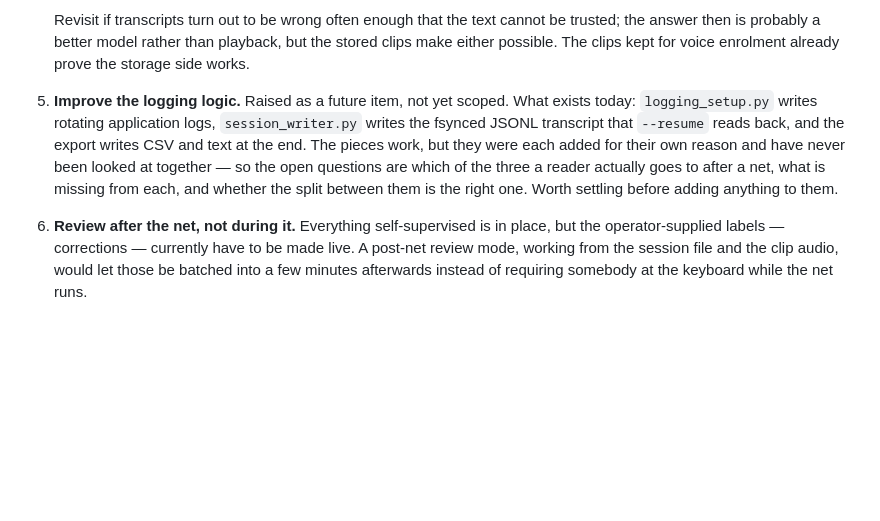
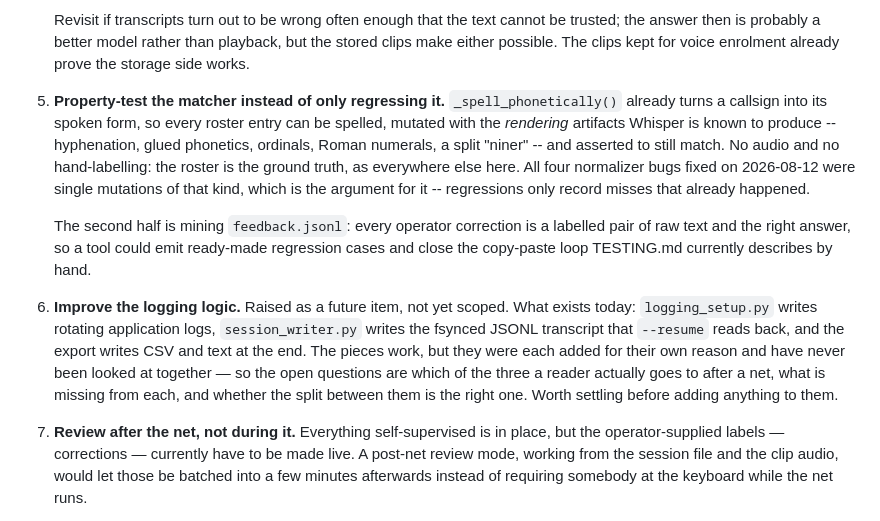
Before and after one commit to shnikees/netcontroller, a Markdown page: docs/STATUS.md, the part around the change. GitHub-like rendering; blank space fills up the shorter version.

Commit message:
Record the property-test idea on the roadmap

```diff
--- a/docs/STATUS.md
+++ b/docs/STATUS.md
@@ -232,7 +232,22 @@ features:
    playback, but the stored clips make either possible. The clips kept for
    voice enrolment already prove the storage side works.
 
-5. **Improve the logging logic.** Raised as a future item, not yet scoped.
+5. **Property-test the matcher instead of only regressing it.**
+   `_spell_phonetically()` already turns a callsign into its spoken form, so
+   every roster entry can be spelled, mutated with the *rendering* artifacts
+   Whisper is known to produce -- hyphenation, glued phonetics, ordinals, Roman
+   numerals, a split "niner" -- and asserted to still match. No audio and no
+   hand-labelling: the roster is the ground truth, as everywhere else here.
+   All four normalizer bugs fixed on 2026-08-12 were single mutations of that
+   kind, which is the argument for it -- regressions only record misses that
+   already happened.
+
+   The second half is mining `feedback.jsonl`: every operator correction is a
+   labelled pair of raw text and the right answer, so a tool could emit
+   ready-made regression cases and close the copy-paste loop TESTING.md
+   currently describes by hand.
+
+6. **Improve the logging logic.** Raised as a future item, not yet scoped.
    What exists today: `logging_setup.py` writes rotating application logs,
    `session_writer.py` writes the fsynced JSONL transcript that `--resume`
    reads back, and the export writes CSV and text at the end. The pieces work,
@@ -242,7 +257,7 @@ features:
    between them is the right one. Worth settling before adding anything to
    them.
 
-6. **Review after the net, not during it.** Everything self-supervised is in
+7. **Review after the net, not during it.** Everything self-supervised is in
    place, but the operator-supplied labels — corrections — currently have to
    be made live. A post-net review mode, working from the session file and the
    clip audio, would let those be batched into a few minutes afterwards
```
